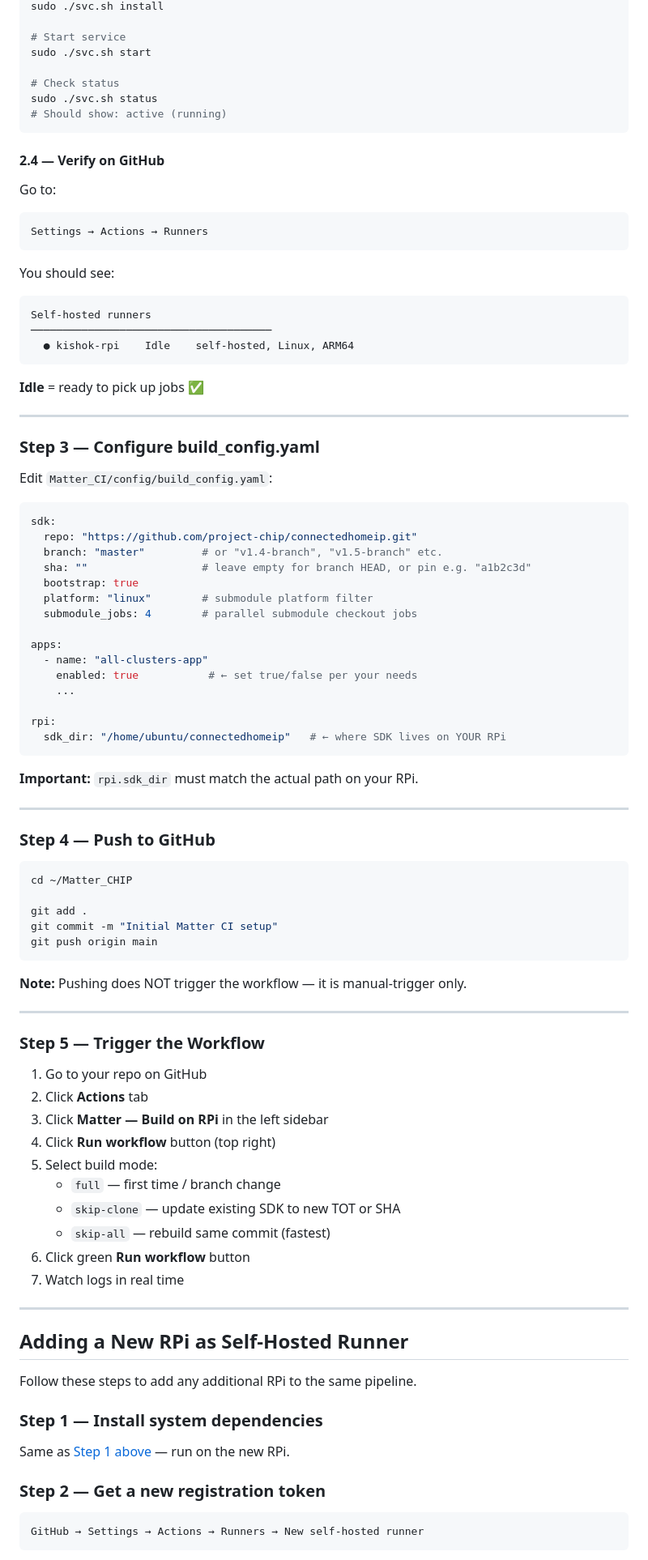
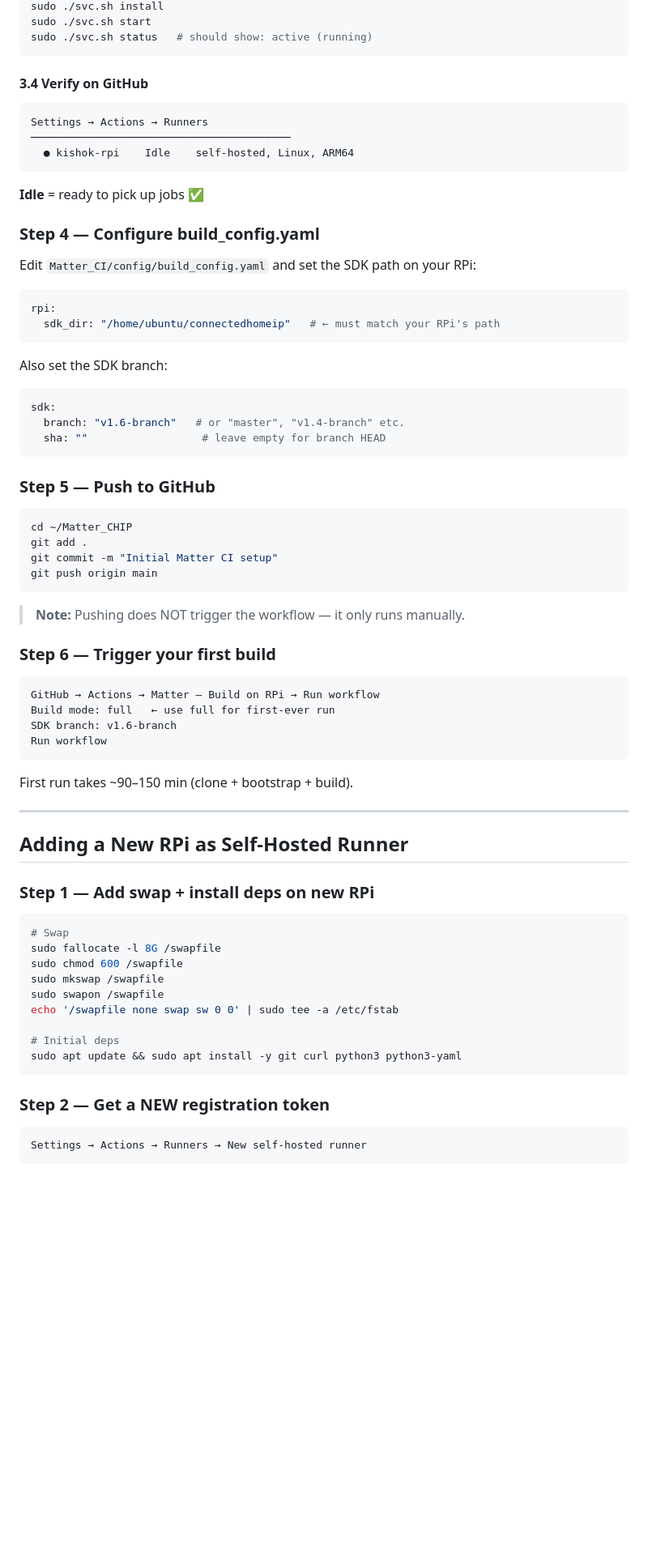
Before and after one commit to KishokG/Matter_CHIP, a Markdown page: Matter_CI/README.md, the part around one of its changes. Shown at 81% size. GitHub-like rendering; blank space fills up the shorter version.

````diff
--- a/Matter_CI/README.md
+++ b/Matter_CI/README.md
@@ -178,97 +156,77 @@ cd ~/actions-runner
 sudo ./svc.sh install
-
-# Start service
 sudo ./svc.sh start
-
-# Check status
-sudo ./svc.sh status
-# Should show: active (running)
+sudo ./svc.sh status   # should show: active (running)
 ```
 
-#### 2.4 — Verify on GitHub
+#### 3.4 Verify on GitHub
 
-Go to:
 ```
 Settings → Actions → Runners
-```
-
-You should see:
-```
-Self-hosted runners
-──────────────────────────────────────
+─────────────────────────────────────────
   ● kishok-rpi    Idle    self-hosted, Linux, ARM64
 ```
 
 **Idle** = ready to pick up jobs ✅
 
----
+### Step 4 — Configure build_config.yaml
 
-### Step 3 — Configure build_config.yaml
-
-Edit `Matter_CI/config/build_config.yaml`:
+Edit `Matter_CI/config/build_config.yaml` and set the SDK path on your RPi:
 
 ```yaml
-sdk:
-  repo: "https://github.com/project-chip/connectedhomeip.git"
-  branch: "master"         # or "v1.4-branch", "v1.5-branch" etc.
-  sha: ""                  # leave empty for branch HEAD, or pin e.g. "a1b2c3d"
-  bootstrap: true
-  platform: "linux"        # submodule platform filter
-  submodule_jobs: 4        # parallel submodule checkout jobs
-
-apps:
-  - name: "all-clusters-app"
-    enabled: true           # ← set true/false per your needs
-    ...
-
 rpi:
-  sdk_dir: "/home/ubuntu/connectedhomeip"   # ← where SDK lives on YOUR RPi
+  sdk_dir: "/home/ubuntu/connectedhomeip"   # ← must match your RPi's path
 ```
 
-**Important:** `rpi.sdk_dir` must match the actual path on your RPi.
+Also set the SDK branch:
+```yaml
+sdk:
+  branch: "v1.6-branch"   # or "master", "v1.4-branch" etc.
+  sha: ""                  # leave empty for branch HEAD
+```
 
----
-
-### Step 4 — Push to GitHub
+### Step 5 — Push to GitHub
 
 ```bash
 cd ~/Matter_CHIP
-
 git add .
 git commit -m "Initial Matter CI setup"
 git push origin main
 ```
 
-**Note:** Pushing does NOT trigger the workflow — it is manual-trigger only.
+> **Note:** Pushing does NOT trigger the workflow — it only runs manually.
 
----
+### Step 6 — Trigger your first build
 
-### Step 5 — Trigger the Workflow
+```
+GitHub → Actions → Matter — Build on RPi → Run workflow
+Build mode: full   ← use full for first-ever run
+SDK branch: v1.6-branch
+Run workflow
+```
 
-1. Go to your repo on GitHub
-2. Click **Actions** tab
-3. Click **Matter — Build on RPi** in the left sidebar
-4. Click **Run workflow** button (top right)
-5. Select build mode:
-   - `full` — first time / branch change
-   - `skip-clone` — update existing SDK to new TOT or SHA
-   - `skip-all` — rebuild same commit (fastest)
-6. Click green **Run workflow** button
-7. Watch logs in real time
+First run takes ~90–150 min (clone + bootstrap + build).
 
 ---
 
 ## Adding a New RPi as Self-Hosted Runner
 
-Follow these steps to add any additional RPi to the same pipeline.
+### Step 1 — Add swap + install deps on new RPi
 
-### Step 1 — Install system dependencies
+```bash
+# Swap
+sudo fallocate -l 8G /swapfile
+sudo chmod 600 /swapfile
+sudo mkswap /swapfile
+sudo swapon /swapfile
+echo '/swapfile none swap sw 0 0' | sudo tee -a /etc/fstab
 
-Same as [Step 1 above](#step-1--system-dependencies-on-rpi) — run on the new RPi.
+# Initial deps
+sudo apt update && sudo apt install -y git curl python3 python3-yaml
+```
 
-### Step 2 — Get a new registration token
+### Step 2 — Get a NEW registration token
 
 ```
-GitHub → Settings → Actions → Runners → New self-hosted runner
+Settings → Actions → Runners → New self-hosted runner
 ```
 
````
Also changed, not shown: other parts of Matter_CI/README.md (+243 -235 lines).
